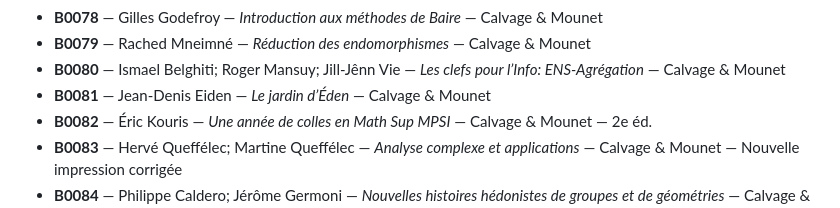
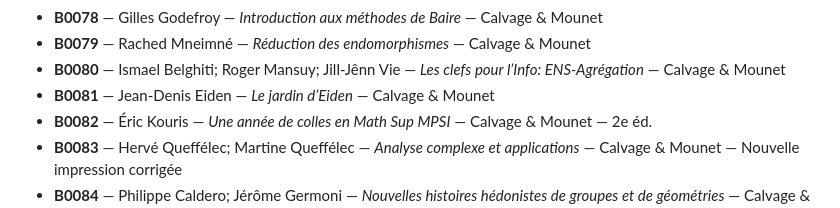
Before and after one commit to girianshiido/bibliotheque-livres-sciences, a Markdown page: catalogue/047-092.md, the part around the change. GitHub-like rendering.

Commit message:
Correct title spelling for B0081 entry

```diff
--- a/catalogue/047-092.md
+++ b/catalogue/047-092.md
@@ -34,7 +34,7 @@
 - **B0078** — Gilles Godefroy — *Introduction aux méthodes de Baire* — Calvage & Mounet
 - **B0079** — Rached Mneimné — *Réduction des endomorphismes* — Calvage & Mounet
 - **B0080** — Ismael Belghiti; Roger Mansuy; Jill-Jênn Vie — *Les clefs pour l’Info: ENS-Agrégation* — Calvage & Mounet
-- **B0081** — Jean-Denis Eiden — *Le jardin d’Éden* — Calvage & Mounet
+- **B0081** — Jean-Denis Eiden — *Le jardin d’Eiden* — Calvage & Mounet
 - **B0082** — Éric Kouris — *Une année de colles en Math Sup MPSI* — Calvage & Mounet — 2e éd.
 - **B0083** — Hervé Queffélec; Martine Queffélec — *Analyse complexe et applications* — Calvage & Mounet — Nouvelle impression corrigée
 - **B0084** — Philippe Caldero; Jérôme Germoni — *Nouvelles histoires hédonistes de groupes et de géométries* — Calvage & Mounet
```
